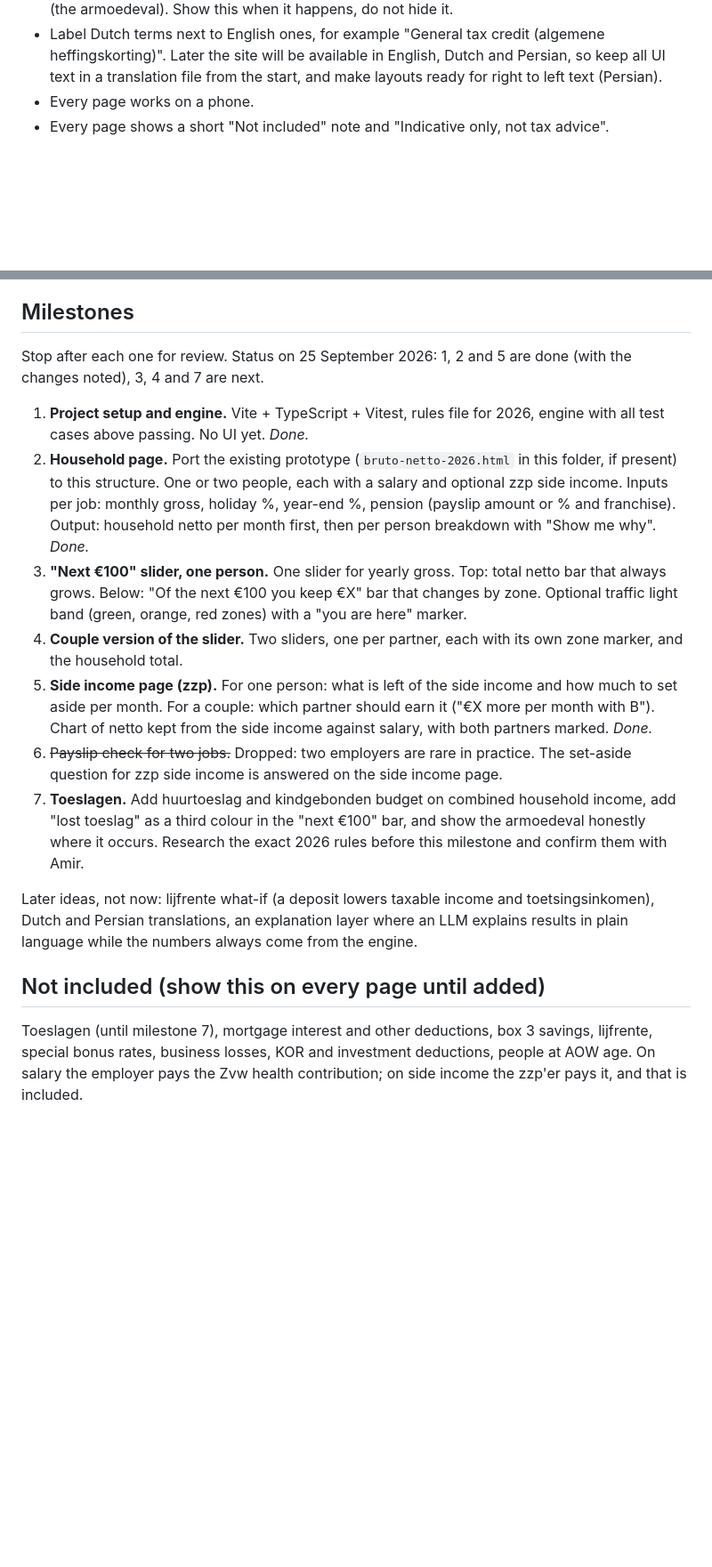
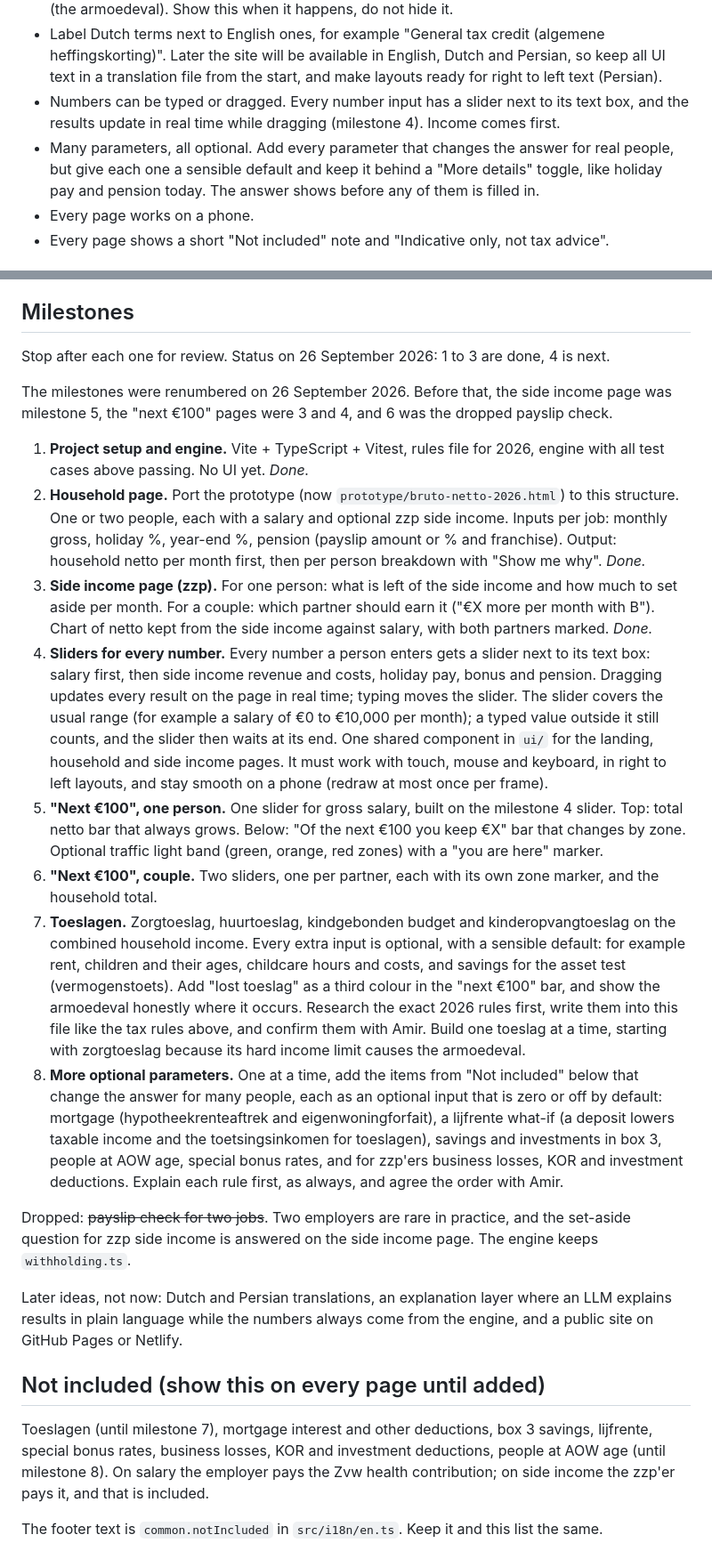
Before and after one commit to amir-meshkat/netto-helper, a Markdown page: CLAUDE.md, 2 parts joined by grey strips. Shown at 89% size. GitHub-like rendering; blank space fills up the shorter version.

```diff
--- a/CLAUDE.md
+++ b/CLAUDE.md
@@ -30,6 +30,8 @@ Other principles:
 - Bust the myth "if I work more I end up with less". For income tax alone you always keep more in total, only less per extra euro. Show both at once: total netto (always grows) and "of the next €100" (grows and shrinks by zone).
 - Be honest about the exception: once toeslagen are added, the combined rate can reach 70 to 80%, and around a hard income limit (zorgtoeslag) earning a little more can leave you with less (the armoedeval). Show this when it happens, do not hide it.
 - Label Dutch terms next to English ones, for example "General tax credit (algemene heffingskorting)". Later the site will be available in English, Dutch and Persian, so keep all UI text in a translation file from the start, and make layouts ready for right to left text (Persian).
+- Numbers can be typed or dragged. Every number input has a slider next to its text box, and the results update in real time while dragging (milestone 4). Income comes first.
+- Many parameters, all optional. Add every parameter that changes the answer for real people, but give each one a sensible default and keep it behind a "More details" toggle, like holiday pay and pension today. The answer shows before any of them is filled in.
 - Every page works on a phone.
 - Every page shows a short "Not included" note and "Indicative only, not tax advice".
 
@@ -159,18 +172,25 @@ Compute these from the rules, do not hard code them. The table is for testing.
 
 ## Milestones
 
-Stop after each one for review. Status on 25 September 2026: 1, 2 and 5 are done (with the changes noted), 3, 4 and 7 are next.
+Stop after each one for review. Status on 26 September 2026: 1 to 3 are done, 4 is next.
+
+The milestones were renumbered on 26 September 2026. Before that, the side income page was milestone 5, the "next €100" pages were 3 and 4, and 6 was the dropped payslip check.
 
 1. **Project setup and engine.** Vite + TypeScript + Vitest, rules file for 2026, engine with all test cases above passing. No UI yet. *Done.*
-2. **Household page.** Port the existing prototype (`bruto-netto-2026.html` in this folder, if present) to this structure. One or two people, each with a salary and optional zzp side income. Inputs per job: monthly gross, holiday %, year-end %, pension (payslip amount or % and franchise). Output: household netto per month first, then per person breakdown with "Show me why". *Done.*
-3. **"Next €100" slider, one person.** One slider for yearly gross. Top: total netto bar that always grows. Below: "Of the next €100 you keep €X" bar that changes by zone. Optional traffic light band (green, orange, red zones) with a "you are here" marker.
-4. **Couple version of the slider.** Two sliders, one per partner, each with its own zone marker, and the household total.
-5. **Side income page (zzp).** For one person: what is left of the side income and how much to set aside per month. For a couple: which partner should earn it ("€X more per month with B"). Chart of netto kept from the side income against salary, with both partners marked. *Done.*
-6. ~~Payslip check for two jobs.~~ Dropped: two employers are rare in practice. The set-aside question for zzp side income is answered on the side income page.
-7. **Toeslagen.** Add huurtoeslag and kindgebonden budget on combined household income, add "lost toeslag" as a third colour in the "next €100" bar, and show the armoedeval honestly where it occurs. Research the exact 2026 rules before this milestone and confirm them with Amir.
+2. **Household page.** Port the prototype (now `prototype/bruto-netto-2026.html`) to this structure. One or two people, each with a salary and optional zzp side income. Inputs per job: monthly gross, holiday %, year-end %, pension (payslip amount or % and franchise). Output: household netto per month first, then per person breakdown with "Show me why". *Done.*
+3. **Side income page (zzp).** For one person: what is left of the side income and how much to set aside per month. For a couple: which partner should earn it ("€X more per month with B"). Chart of netto kept from the side income against salary, with both partners marked. *Done.*
+4. **Sliders for every number.** Every number a person enters gets a slider next to its text box: salary first, then side income revenue and costs, holiday pay, bonus and pension. Dragging updates every result on the page in real time; typing moves the slider. The slider covers the usual range (for example a salary of €0 to €10,000 per month); a typed value outside it still counts, and the slider then waits at its end. One shared component in `ui/` for the landing, household and side income pages. It must work with touch, mouse and keyboard, in right to left layouts, and stay smooth on a phone (redraw at most once per frame).
+5. **"Next €100", one person.** One slider for gross salary, built on the milestone 4 slider. Top: total netto bar that always grows. Below: "Of the next €100 you keep €X" bar that changes by zone. Optional traffic light band (green, orange, red zones) with a "you are here" marker.
+6. **"Next €100", couple.** Two sliders, one per partner, each with its own zone marker, and the household total.
+7. **Toeslagen.** Zorgtoeslag, huurtoeslag, kindgebonden budget and kinderopvangtoeslag on the combined household income. Every extra input is optional, with a sensible default: for example rent, children and their ages, childcare hours and costs, and savings for the asset test (vermogenstoets). Add "lost toeslag" as a third colour in the "next €100" bar, and show the armoedeval honestly where it occurs. Research the exact 2026 rules first, write them into this file like the tax rules above, and confirm them with Amir. Build one toeslag at a time, starting with zorgtoeslag because its hard income limit causes the armoedeval.
+8. **More optional parameters.** One at a time, add the items from "Not included" below that change the answer for many people, each as an optional input that is zero or off by default: mortgage (hypotheekrenteaftrek and eigenwoningforfait), a lijfrente what-if (a deposit lowers taxable income and the toetsingsinkomen for toeslagen), savings and investments in box 3, people at AOW age, special bonus rates, and for zzp'ers business losses, KOR and investment deductions. Explain each rule first, as always, and agree the order with Amir.
 
-Later ideas, not now: lijfrente what-if (a deposit lowers taxable income and toetsingsinkomen), Dutch and Persian translations, an explanation layer where an LLM explains results in plain language while the numbers always come from the engine.
+Dropped: ~~payslip check for two jobs~~. Two employers are rare in practice, and the set-aside question for zzp side income is answered on the side income page. The engine keeps `withholding.ts`.
+
+Later ideas, not now: Dutch and Persian translations, an explanation layer where an LLM explains results in plain language while the numbers always come from the engine, and a public site on GitHub Pages or Netlify.
 
 ## Not included (show this on every page until added)
 
-Toeslagen (until milestone 7), mortgage interest and other deductions, box 3 savings, lijfrente, special bonus rates, business losses, KOR and investment deductions, people at AOW age. On salary the employer pays the Zvw health contribution; on side income the zzp'er pays it, and that is included.
+Toeslagen (until milestone 7), mortgage interest and other deductions, box 3 savings, lijfrente, special bonus rates, business losses, KOR and investment deductions, people at AOW age (until milestone 8). On salary the employer pays the Zvw health contribution; on side income the zzp'er pays it, and that is included.
+
+The footer text is `common.notIncluded` in `src/i18n/en.ts`. Keep it and this list the same.
```
Also changed, not shown: other parts of CLAUDE.md (+15 -4 lines).
